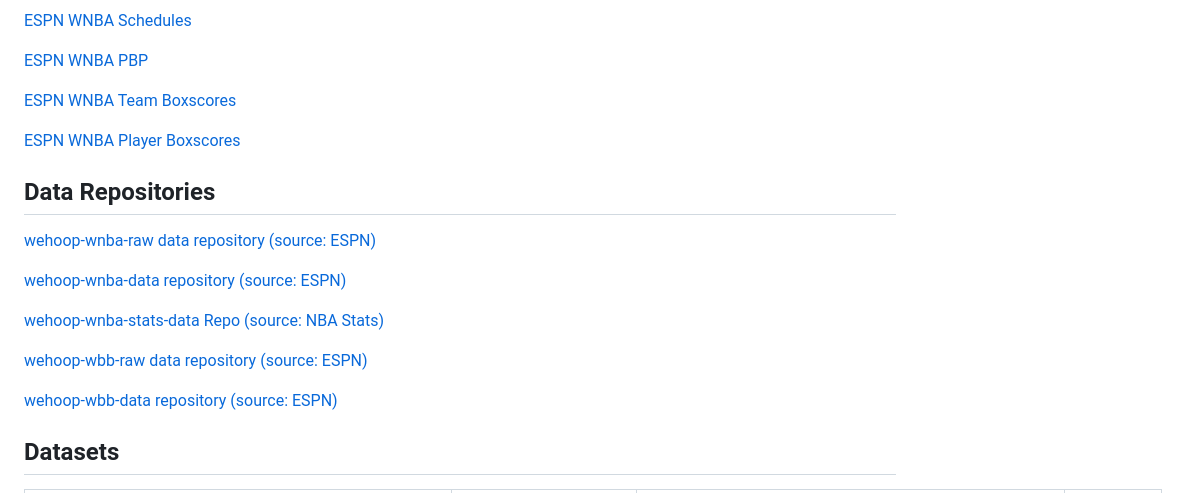
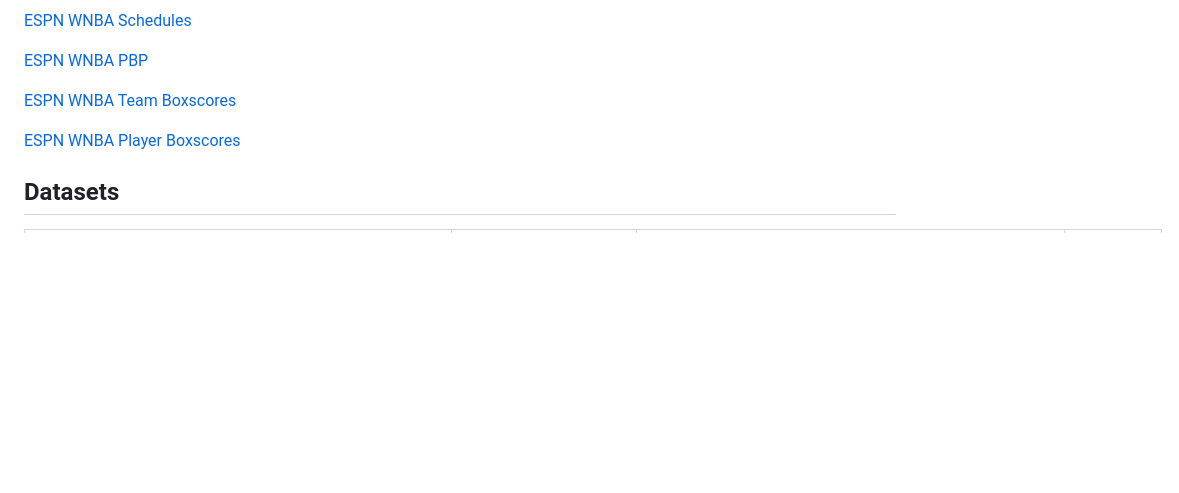
Before and after one commit to sportsdataverse/wehoop-wbb-data, a Markdown page: README.md, the part around the change. Rendered like a GitHub page; blank space fills up the shorter version.

Commit message:
docs(readme): drop duplicated Data Repositories link block

```diff
--- a/README.md
+++ b/README.md
@@ -118,18 +118,6 @@ On the raw side `05` (draft) is WNBA-only and intentionally vacant;
 [ESPN WNBA Player Boxscores](https://github.com/sportsdataverse/sportsdataverse-data/releases/tag/espn_wnba_player_boxscores)
 
 
-## Data Repositories
-
-[wehoop-wnba-raw data repository (source: ESPN)](https://github.com/sportsdataverse/wehoop-wnba-raw)
-
-[wehoop-wnba-data repository (source: ESPN)](https://github.com/sportsdataverse/wehoop-wnba-data)
-
-[wehoop-wnba-stats-data Repo (source: NBA Stats)](https://github.com/sportsdataverse/wehoop-wnba-stats-data)
-
-[wehoop-wbb-raw data repository (source: ESPN)](https://github.com/sportsdataverse/wehoop-wbb-raw)
-
-[wehoop-wbb-data repository (source: ESPN)](https://github.com/sportsdataverse/wehoop-wbb-data)
-
 ## Datasets
 
 <!-- BEGIN GENERATED: datasets -->
```
